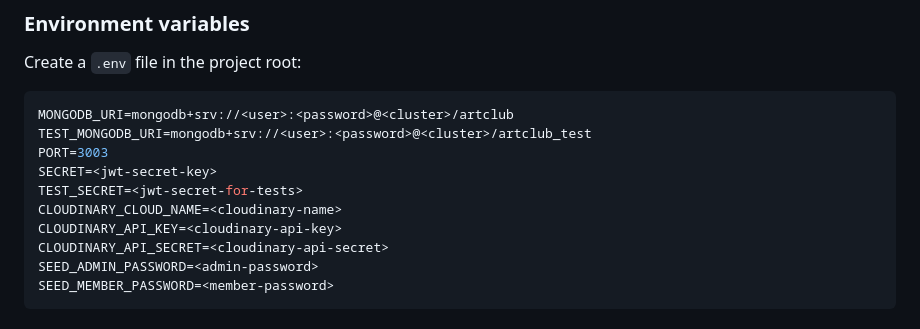
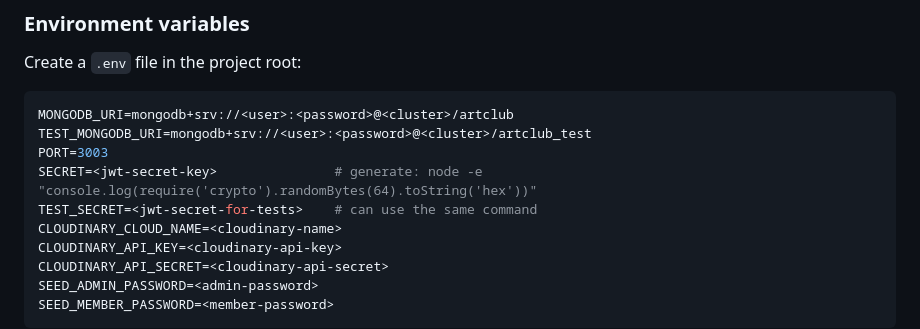
Before and after one commit to vsvala/Art_Club_back, a Markdown page: README.md, the part around the change. GitHub-like rendering.

Commit message:
docs(readme):add command to create strong secret

```diff
--- a/README.md
+++ b/README.md
@@ -58,8 +58,8 @@ Create a `.env` file in the project root:
 MONGODB_URI=mongodb+srv://<user>:<password>@<cluster>/artclub
 TEST_MONGODB_URI=mongodb+srv://<user>:<password>@<cluster>/artclub_test
 PORT=3003
-SECRET=<jwt-secret-key>
-TEST_SECRET=<jwt-secret-for-tests>
+SECRET=<jwt-secret-key>               # generate: node -e "console.log(require('crypto').randomBytes(64).toString('hex'))"
+TEST_SECRET=<jwt-secret-for-tests>    # can use the same command
 CLOUDINARY_CLOUD_NAME=<cloudinary-name>
 CLOUDINARY_API_KEY=<cloudinary-api-key>
 CLOUDINARY_API_SECRET=<cloudinary-api-secret>
```
